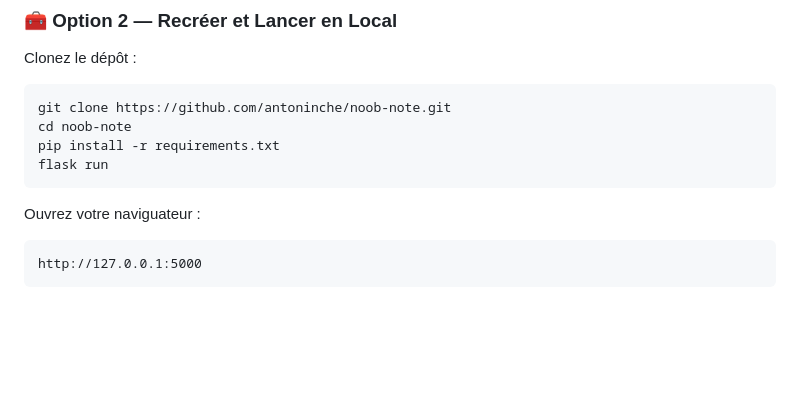
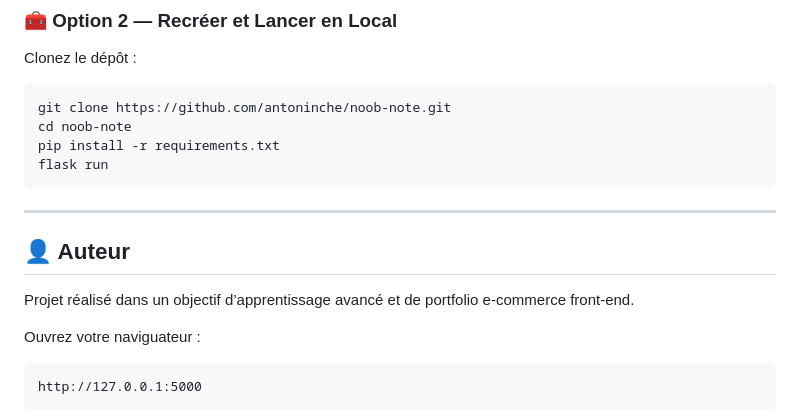
Before and after one commit to antoninche/noob-note, a Markdown page: README.md, the part around the change. Rendered like a GitHub page; blank space fills up the shorter version.

Commit message:
Update README with author and project details
Added author section and project purpose to README.

````diff
--- a/README.md
+++ b/README.md
@@ -99,6 +99,13 @@ cd noob-note
 pip install -r requirements.txt
 flask run
 ```
+
+---
+
+## 👤 Auteur
+
+Projet réalisé dans un objectif d’apprentissage avancé et de portfolio e-commerce front-end.
+
 Ouvrez votre naviguateur :
 ```text
 http://127.0.0.1:5000
````
